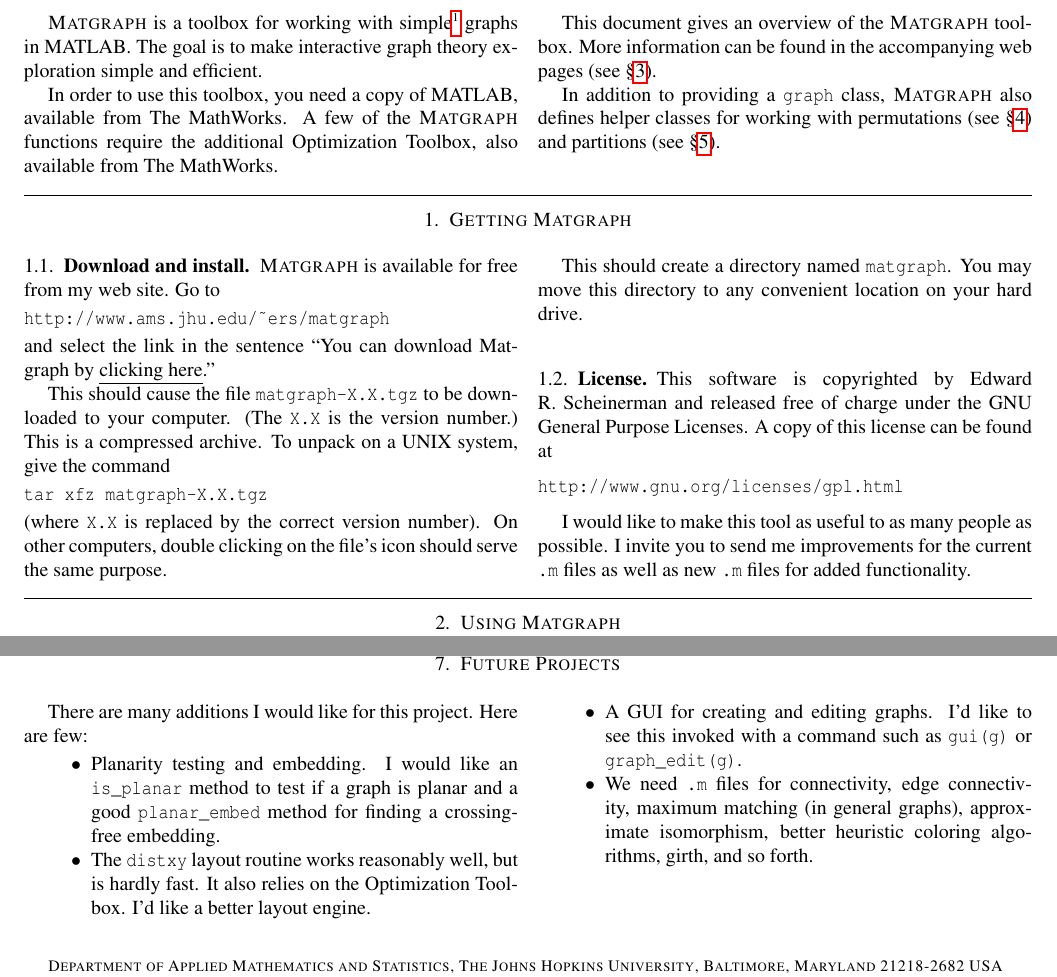
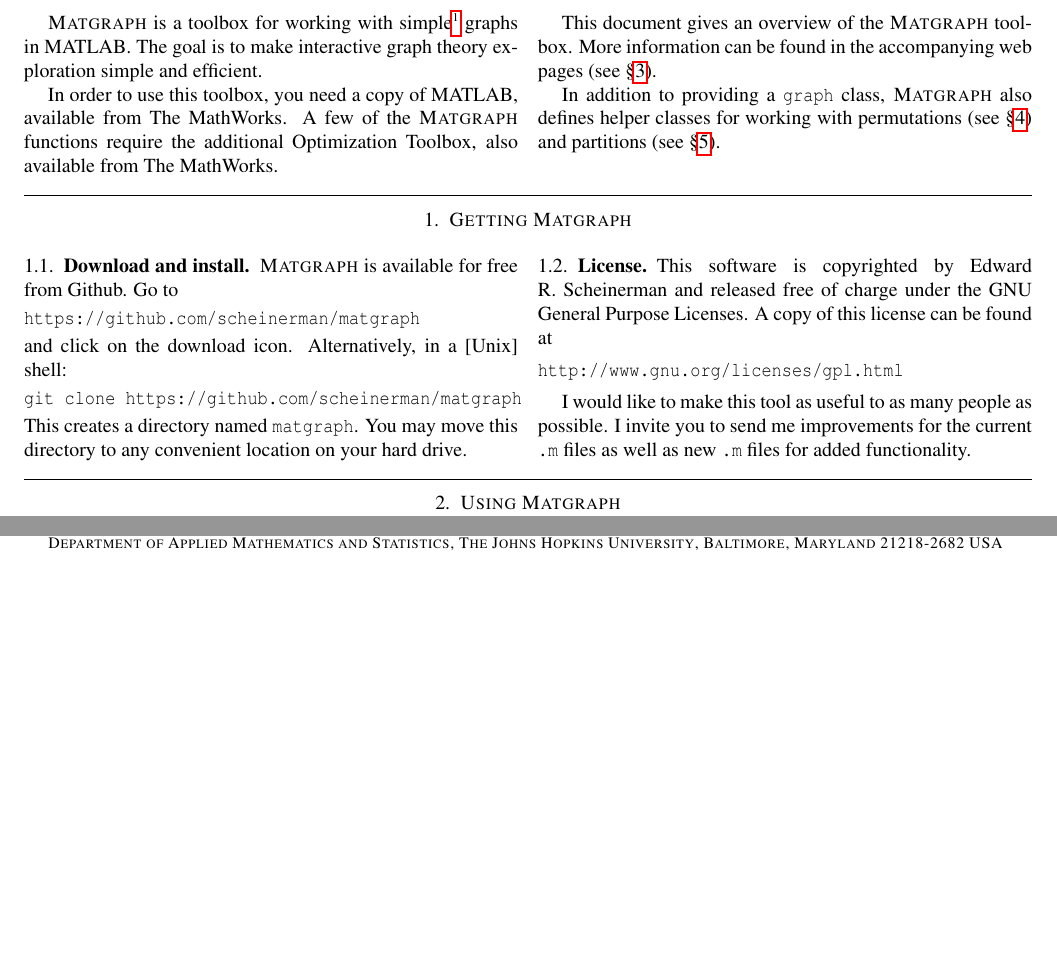
Before and after one commit to scheinerman/matgraph, a LaTeX paper (doc/manual/matgraph.tex): two parts of pages 1 and 7 of 7, joined at a grey line, cut so that both start at the same text, the shorter picture padded with empty space. Compiled offline with pdfLaTeX.

Commit message:
Updated manual to reflect move to github and end of development

```diff
--- a/doc/manual/matgraph.tex
+++ b/doc/manual/matgraph.tex
@@ -54,25 +54,16 @@
 
 \subsection{Download and install}
 
-\matgraph\ is available for free from my web site. Go to
+\matgraph\ is available for free from Github. Go to
 \begin{verbatim}
-http://www.ams.jhu.edu/~ers/matgraph
+https://github.com/scheinerman/matgraph
 \end{verbatim}
-and select the link in the sentence
-``You can download Matgraph by \underline{clicking here}.''
-
-This should cause the file \verb|matgraph-X.X.tgz| to be downloaded to
-your computer. (The \verb|X.X| is the version number.) This is a
-compressed archive. To unpack on a UNIX system, give the command
+and click on the download icon. Alternatively, in a [Unix] shell:
 \begin{verbatim}
-tar xfz matgraph-X.X.tgz
+git clone https://github.com/scheinerman/matgraph
 \end{verbatim}
-(where \verb|X.X| is replaced by the correct version number). On other
-computers, double clicking on the file's icon should serve the same
-purpose.
-
-This should create a directory named \verb|matgraph|. You may move
-this directory to any convenient location on your hard drive.
+This creates a directory named \verb|matgraph|. You may move this
+directory to any convenient location on your hard drive.
 
 
 
@@ -999,31 +990,32 @@
 This is how we refer to the adjacency matrix of the graph \verb|g|.
 
 \end{multicols}
-\hrule
-\begin{multicols}{2}[\section{Future Projects}]
+% \hrule
+% \begin{multicols}{2}[\section{Future Projects}]
 
-There are many additions I would like for this project. Here are
-few:
-\begin{itemize}
-\item Planarity testing and embedding. I would like an \verb|is_planar|
-  method to test if a graph is planar and a good \verb|planar_embed|
-  method for finding a crossing-free embedding.
+% There are many additions I would like for this project. Here are
+% few:
+% \begin{itemize}
+% \item Planarity testing and embedding. I would like an \verb|is_planar|
+%   method to test if a graph is planar and a good \verb|planar_embed|
+%   method for finding a crossing-free embedding.
 
-\item The \verb|distxy| layout routine works reasonably well, but is
-  hardly fast. It also relies on the  Optimization Toolbox. I'd like a
-  better layout engine.
+% \item The \verb|distxy| layout routine works reasonably well, but is
+%   hardly fast. It also relies on the  Optimization Toolbox. I'd like a
+%   better layout engine.
 
-\item A GUI for creating and editing graphs. I'd like to see this
-  invoked with a command such as \verb|gui(g)| or
-  \verb|graph_edit(g)|.
+% \item A GUI for creating and editing graphs. I'd like to see this
+%   invoked with a command such as \verb|gui(g)| or
+%   \verb|graph_edit(g)|.
 
-\item We need \verb|.m| files for connectivity, edge connectivity,
-  maximum matching (in general graphs), approximate
-  isomorphism, better heuristic coloring algorithms, girth, and so
-  forth.
-\end{itemize}
+% \item We need \verb|.m| files for connectivity, edge connectivity,
+%   maximum matching (in general graphs), approximate
+%   isomorphism, better heuristic coloring algorithms, girth, and so
+%   forth.
+% \end{itemize}
 
-\end{multicols}
+% \end{multicols}
+
 \end{document}
 
 %%% Local Variables:
```
Also changed, not shown: doc/manual/matgraph.pdf, 5 other files.
